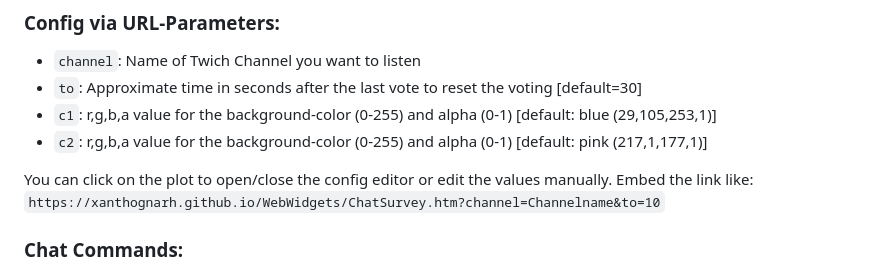
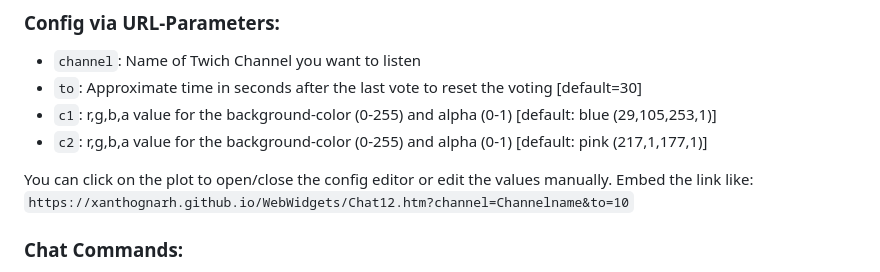
Before and after one commit to Xanthognarh/WebWidgets, a Markdown page: README.md, the part around the change. Drawn GitHub-style.

Commit message:
Fixed wrong url to Chat12

```diff
--- a/README.md
+++ b/README.md
@@ -39,7 +39,7 @@ Reads the chat of a Twitch channel and interprets the messages "1" and "2" as vo
 - `c1`: r,g,b,a value  for the background-color (0-255) and alpha (0-1) [default: blue (29,105,253,1)]
 - `c2`: r,g,b,a value  for the background-color (0-255) and alpha (0-1) [default: pink (217,1,177,1)]
 
-You can click on the plot to open/close the config editor or edit the values manually. Embed the link like: `https://xanthognarh.github.io/WebWidgets/ChatSurvey.htm?channel=Channelname&to=10`
+You can click on the plot to open/close the config editor or edit the values manually. Embed the link like: `https://xanthognarh.github.io/WebWidgets/Chat12.htm?channel=Channelname&to=10`
 
 ### Chat Commands:
 - `!resetvote`: Resets votes and user blocklist
```
